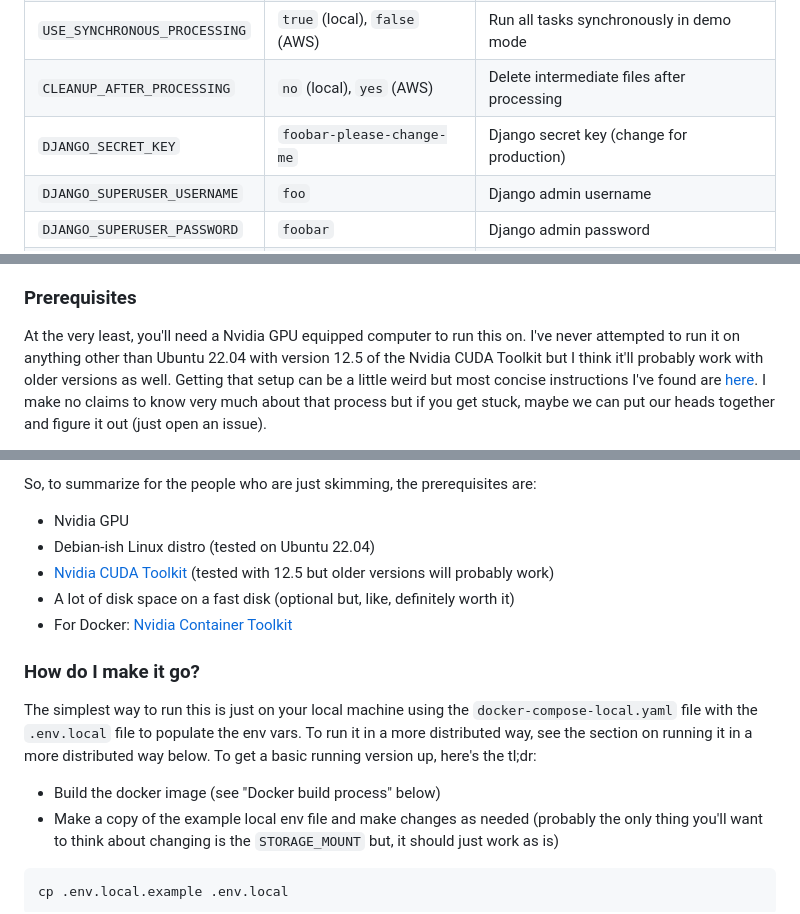
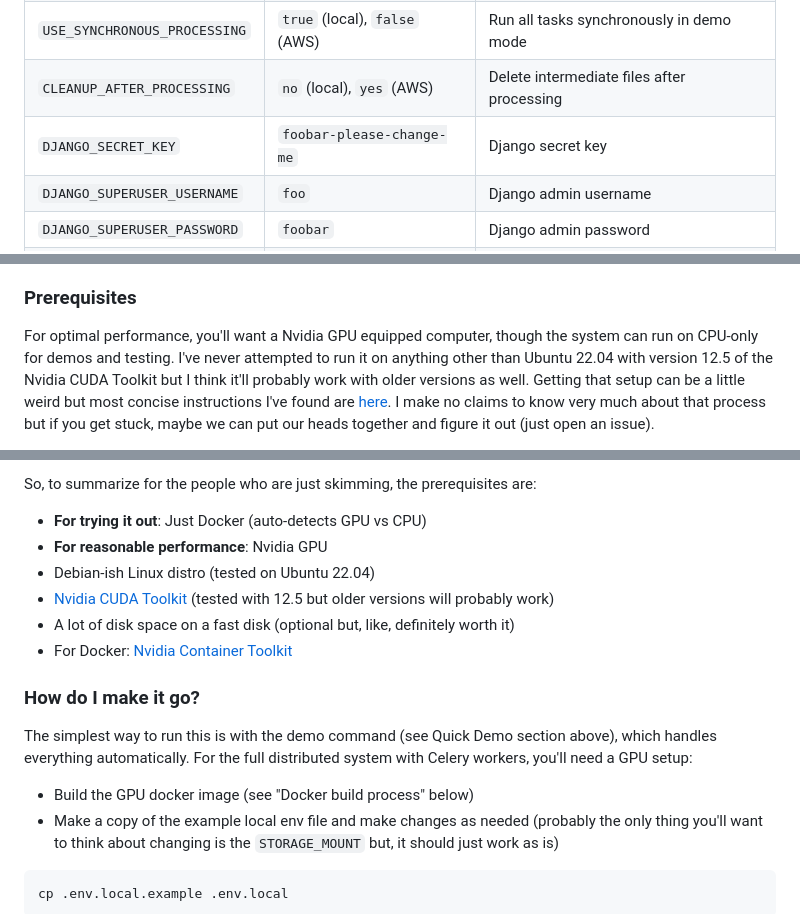
Before and after one commit to evz/video-processor, a Markdown page: README.md, 3 parts joined by grey strips. Rendered like a GitHub page.

```diff
--- a/README.md
+++ b/README.md
@@ -86,7 +85,7 @@ The demo automatically creates a `.env` file with sensible defaults, but you can
 | `USE_CPU_ONLY` | `true` (local), `false` (AWS) | Use CPU-only processing (no GPU required) |
 | `USE_SYNCHRONOUS_PROCESSING` | `true` (local), `false` (AWS) | Run all tasks synchronously in demo mode |
 | `CLEANUP_AFTER_PROCESSING` | `no` (local), `yes` (AWS) | Delete intermediate files after processing |
-| `DJANGO_SECRET_KEY` | `foobar-please-change-me` | Django secret key (change for production) |
+| `DJANGO_SECRET_KEY` | `foobar-please-change-me` | Django secret key |
 | `DJANGO_SUPERUSER_USERNAME` | `foo` | Django admin username |
 | `DJANGO_SUPERUSER_PASSWORD` | `foobar` | Django admin password |
 | `DJANGO_SUPERUSER_EMAIL` | `test@test.com` | Django admin email |
@@ -152,7 +151,7 @@ but first let's talk about what it takes to run it in the first place.
 
 ### Prerequisites
 
-At the very least, you'll need a Nvidia GPU equipped computer to run this on.
+For optimal performance, you'll want a Nvidia GPU equipped computer, though the system can run on CPU-only for demos and testing.
 I've never attempted to run it on anything other than Ubuntu 22.04 with version
 12.5 of the Nvidia CUDA Toolkit but I think it'll probably work with older
 versions as well. Getting that setup can be a little weird but most concise
@@ -191,7 +190,8 @@ and just leverages whatever GPU you have on your host.
 
 So, to summarize for the people who are just skimming, the prerequisites are:
 
-* Nvidia GPU
+* **For trying it out**: Just Docker (auto-detects GPU vs CPU)
+* **For reasonable performance**: Nvidia GPU
 * Debian-ish Linux distro (tested on Ubuntu 22.04)
 * [Nvidia CUDA Toolkit](https://developer.nvidia.com/cuda-downloads) (tested with 12.5 but older versions will probably work)
 * A lot of disk space on a fast disk (optional but, like, definitely worth it)
@@ -199,13 +199,9 @@ So, to summarize for the people who are just skimming, the prerequisites are:
 
 ### How do I make it go?
 
-The simplest way to run this is just on your local machine using the
-`docker-compose-local.yaml` file with the `.env.local` file to populate the env
-vars. To run it in a more distributed way, see the section on running it in a
-more distributed way below. To get a basic running version up, here's the
-tl;dr:
+The simplest way to run this is with the demo command (see Quick Demo section above), which handles everything automatically. For the full distributed system with Celery workers, you'll need a GPU setup:
 
-* Build the docker image (see "Docker build process" below)
+* Build the GPU docker image (see "Docker build process" below)
 * Make a copy of the example local env file and make changes as needed
   (probably the only thing you'll want to think about changing is the
   `STORAGE_MOUNT` but, it should just work as is)
```
Also changed, not shown: other parts of README.md (+33 -46 lines).
